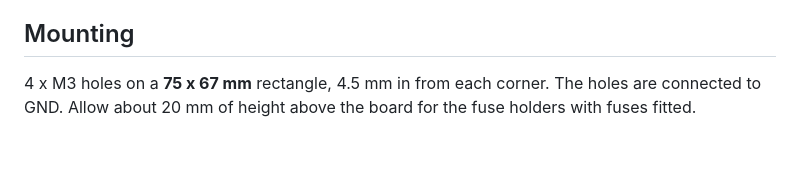
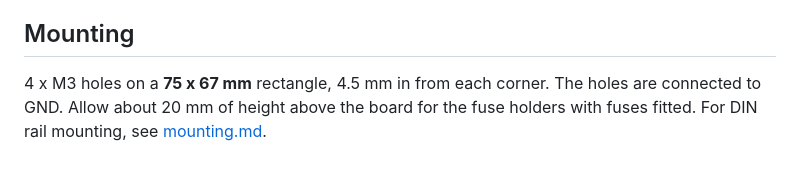
Before and after one commit to mokshmridul/TinyFan2350, a Markdown page: docs/wiring.md, the part around the change. GitHub-like rendering.

```diff
--- a/docs/wiring.md
+++ b/docs/wiring.md
@@ -73,4 +73,4 @@ JST-XH 2-pin: **pin 1 = signal, pin 2 = GND**. Thermistors have no polarity. Use
 
 ## Mounting
 
-4 x M3 holes on a **75 x 67 mm** rectangle, 4.5 mm in from each corner. The holes are connected to GND. Allow about 20 mm of height above the board for the fuse holders with fuses fitted.
+4 x M3 holes on a **75 x 67 mm** rectangle, 4.5 mm in from each corner. The holes are connected to GND. Allow about 20 mm of height above the board for the fuse holders with fuses fitted. For DIN rail mounting, see [mounting.md](mounting.md).
```
Also changed, not shown: CHANGELOG.md (+1 -0 lines), README.md (+6 -1 lines), docs/mounting.md (added, +49 -0 lines), docs/images/mount_assembly.png (added), docs/images/mount_assembly_side.png (added), docs/images/mount_bottom.png (added), docs/images/mount_exploded.png (added), docs/images/mount_only.png (added), 4 other files.
